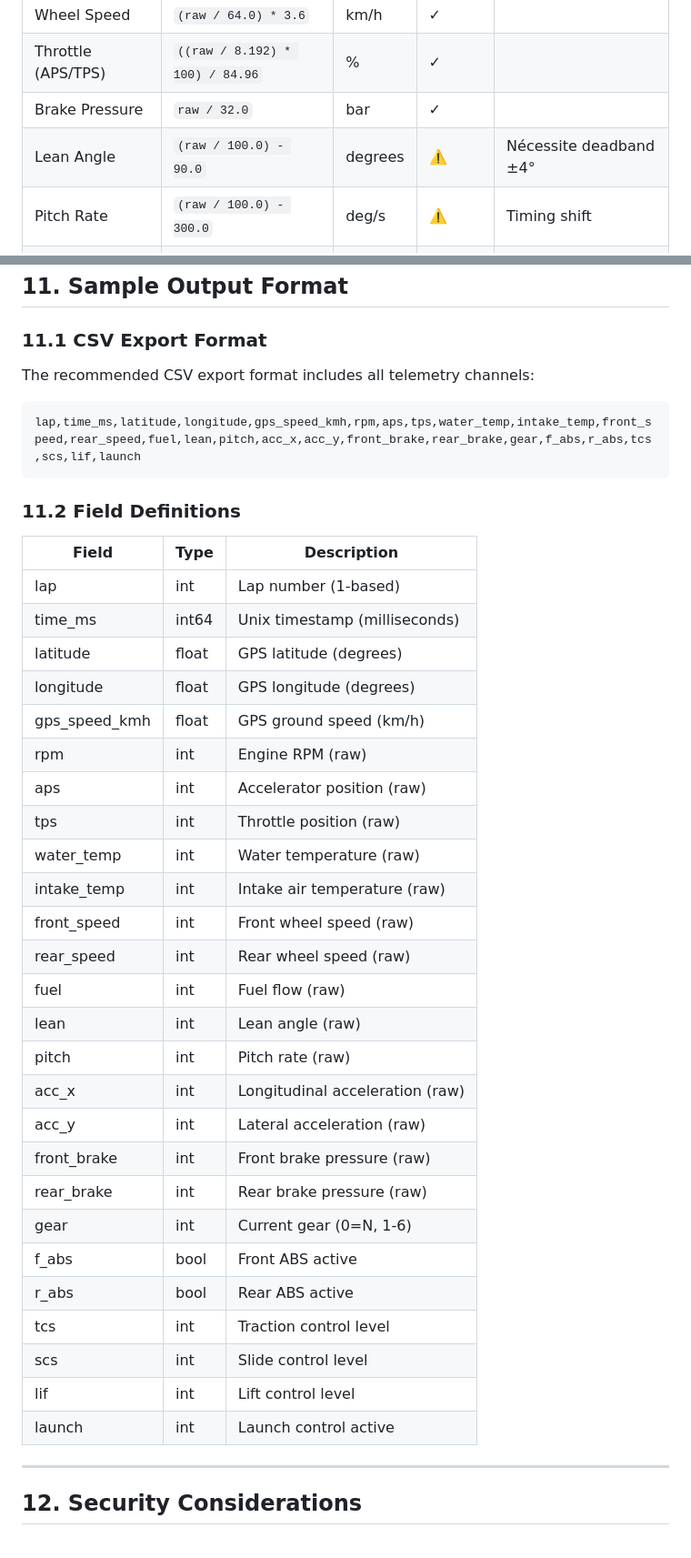
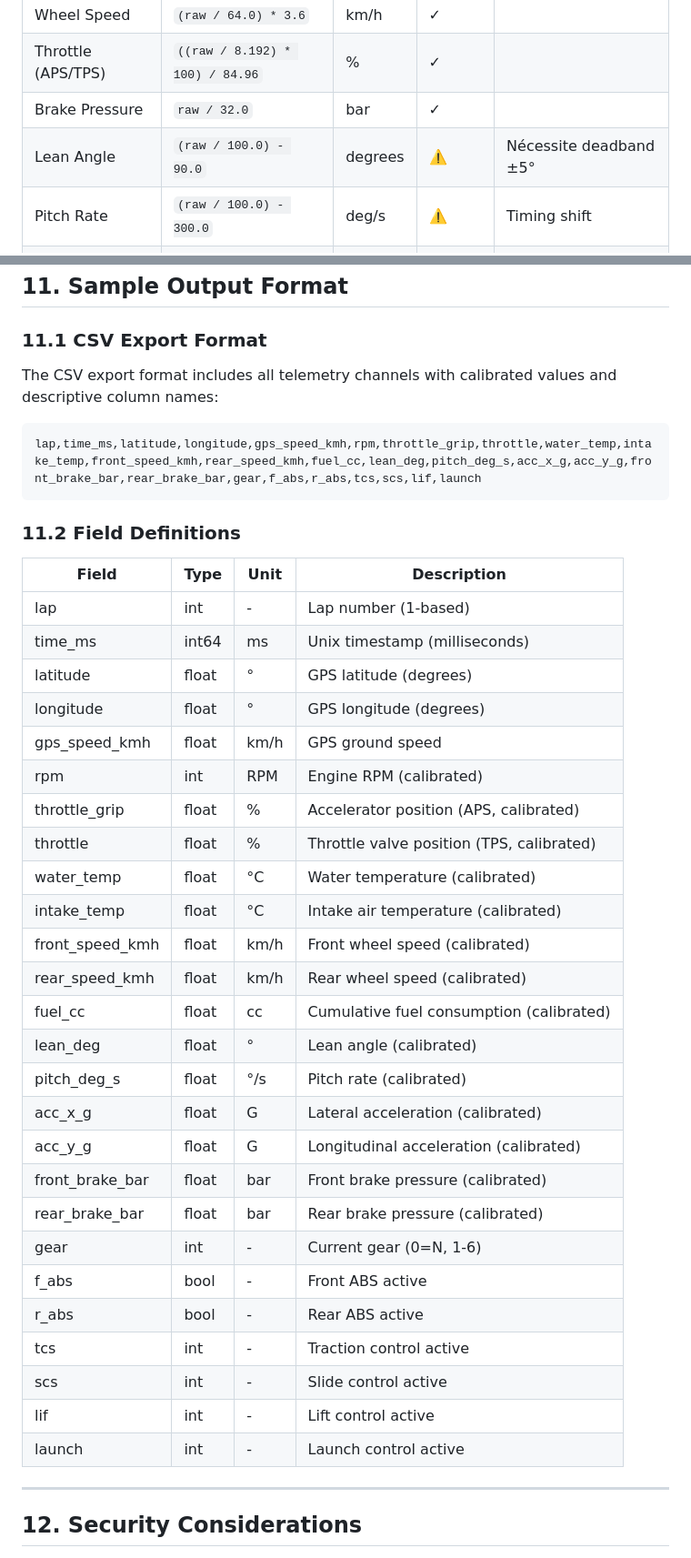
Before and after one commit to tex0l/ctrk-exporter, a Markdown page: docs/CTRK_FORMAT_SPECIFICATION.md, 2 parts joined by grey strips. Shown at 91% size. GitHub-like rendering.

Commit message:
Fix spec to match parser output format
- Fix LEAN deadband from ±4° to ±5° (matches code: deviation <= 499)
- Update CSV column names to match parser (throttle_grip, throttle, etc.)
- Update field definitions to show calibrated values with units

````diff
--- a/docs/CTRK_FORMAT_SPECIFICATION.md
+++ b/docs/CTRK_FORMAT_SPECIFICATION.md
@@ -516,7 +516,7 @@ Raw sensor values must be converted to engineering units using these calibration
 | Wheel Speed | `(raw / 64.0) * 3.6` | km/h | ✓ | |
 | Throttle (APS/TPS) | `((raw / 8.192) * 100) / 84.96` | % | ✓ | |
 | Brake Pressure | `raw / 32.0` | bar | ✓ | |
-| Lean Angle | `(raw / 100.0) - 90.0` | degrees | ⚠️ | Nécessite deadband ±4° |
+| Lean Angle | `(raw / 100.0) - 90.0` | degrees | ⚠️ | Nécessite deadband ±5° |
 | Pitch Rate | `(raw / 100.0) - 300.0` | deg/s | ⚠️ | Timing shift |
 | Acceleration | `(raw / 1000.0) - 7.0` | G | ✓ | |
 | Temperature | `(raw / 1.6) - 30.0` | Celsius | ✓ | Single byte, pas 16-bit |
@@ -578,42 +578,42 @@ From sample file (9 laps):
 
 ### 11.1 CSV Export Format
 
-The recommended CSV export format includes all telemetry channels:
+The CSV export format includes all telemetry channels with calibrated values and descriptive column names:
 
 ```csv
-lap,time_ms,latitude,longitude,gps_speed_kmh,rpm,aps,tps,water_temp,intake_temp,front_speed,rear_speed,fuel,lean,pitch,acc_x,acc_y,front_brake,rear_brake,gear,f_abs,r_abs,tcs,scs,lif,launch
+lap,time_ms,latitude,longitude,gps_speed_kmh,rpm,throttle_grip,throttle,water_temp,intake_temp,front_speed_kmh,rear_speed_kmh,fuel_cc,lean_deg,pitch_deg_s,acc_x_g,acc_y_g,front_brake_bar,rear_brake_bar,gear,f_abs,r_abs,tcs,scs,lif,launch
 ```
 
 ### 11.2 Field Definitions
 
-| Field | Type | Description |
-|-------|------|-------------|
-| lap | int | Lap number (1-based) |
-| time_ms | int64 | Unix timestamp (milliseconds) |
-| latitude | float | GPS latitude (degrees) |
-| longitude | float | GPS longitude (degrees) |
-| gps_speed_kmh | float | GPS ground speed (km/h) |
-| rpm | int | Engine RPM (raw) |
-| aps | int | Accelerator position (raw) |
-| tps | int | Throttle position (raw) |
-| water_temp | int | Water temperature (raw) |
-| intake_temp | int | Intake air temperature (raw) |
-| front_speed | int | Front wheel speed (raw) |
-| rear_speed | int | Rear wheel speed (raw) |
-| fuel | int | Fuel flow (raw) |
-| lean | int | Lean angle (raw) |
-| pitch | int | Pitch rate (raw) |
-| acc_x | int | Longitudinal acceleration (raw) |
-| acc_y | int | Lateral acceleration (raw) |
-| front_brake | int | Front brake pressure (raw) |
-| rear_brake | int | Rear brake pressure (raw) |
-| gear | int | Current gear (0=N, 1-6) |
-| f_abs | bool | Front ABS active |
-| r_abs | bool | Rear ABS active |
-| tcs | int | Traction control level |
-| scs | int | Slide control level |
-| lif | int | Lift control level |
-| launch | int | Launch control active |
+| Field | Type | Unit | Description |
+|-------|------|------|-------------|
+| lap | int | - | Lap number (1-based) |
+| time_ms | int64 | ms | Unix timestamp (milliseconds) |
+| latitude | float | ° | GPS latitude (degrees) |
+| longitude | float | ° | GPS longitude (degrees) |
+| gps_speed_kmh | float | km/h | GPS ground speed |
+| rpm | int | RPM | Engine RPM (calibrated) |
+| throttle_grip | float | % | Accelerator position (APS, calibrated) |
+| throttle | float | % | Throttle valve position (TPS, calibrated) |
+| water_temp | float | °C | Water temperature (calibrated) |
+| intake_temp | float | °C | Intake air temperature (calibrated) |
+| front_speed_kmh | float | km/h | Front wheel speed (calibrated) |
+| rear_speed_kmh | float | km/h | Rear wheel speed (calibrated) |
+| fuel_cc | float | cc | Cumulative fuel consumption (calibrated) |
+| lean_deg | float | ° | Lean angle (calibrated) |
+| pitch_deg_s | float | °/s | Pitch rate (calibrated) |
+| acc_x_g | float | G | Lateral acceleration (calibrated) |
+| acc_y_g | float | G | Longitudinal acceleration (calibrated) |
+| front_brake_bar | float | bar | Front brake pressure (calibrated) |
+| rear_brake_bar | float | bar | Rear brake pressure (calibrated) |
+| gear | int | - | Current gear (0=N, 1-6) |
+| f_abs | bool | - | Front ABS active |
+| r_abs | bool | - | Rear ABS active |
+| tcs | int | - | Traction control active |
+| scs | int | - | Slide control active |
+| lif | int | - | Lift control active |
+| launch | int | - | Launch control active |
 
 ---
 
````
